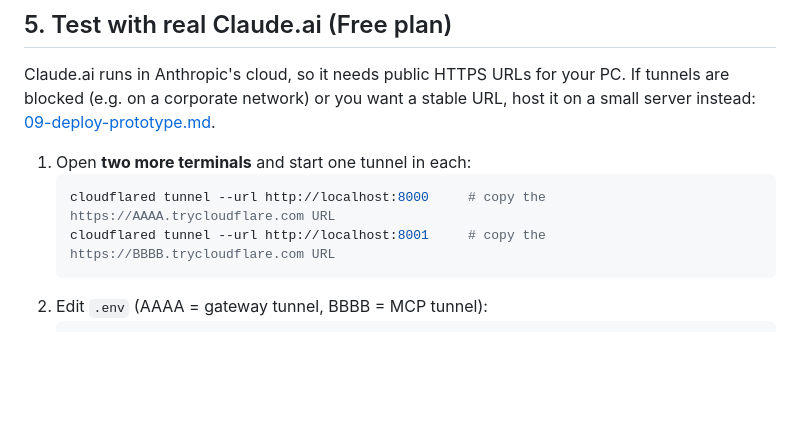
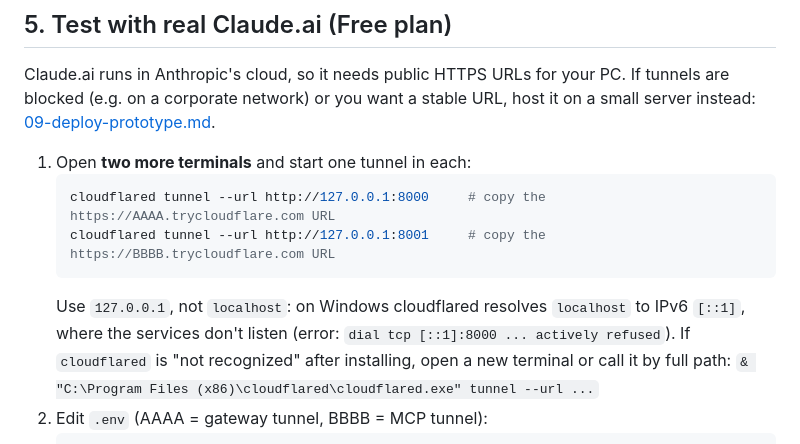
Before and after one commit to iamalexninov/mcp-moneta, a Markdown page: docs/00-local-quickstart.md, the part around the change. GitHub-like rendering; blank space fills up the shorter version.

````diff
--- a/docs/00-local-quickstart.md
+++ b/docs/00-local-quickstart.md
@@ -109,9 +109,10 @@ Claude.ai runs in Anthropic's cloud, so it needs public HTTPS URLs for your PC.
 
 1. Open **two more terminals** and start one tunnel in each:
    ```powershell
-   cloudflared tunnel --url http://localhost:8000     # copy the https://AAAA.trycloudflare.com URL
-   cloudflared tunnel --url http://localhost:8001     # copy the https://BBBB.trycloudflare.com URL
+   cloudflared tunnel --url http://127.0.0.1:8000     # copy the https://AAAA.trycloudflare.com URL
+   cloudflared tunnel --url http://127.0.0.1:8001     # copy the https://BBBB.trycloudflare.com URL
    ```
+   Use `127.0.0.1`, not `localhost`: on Windows cloudflared resolves `localhost` to IPv6 `[::1]`, where the services don't listen (error: `dial tcp [::1]:8000 ... actively refused`). If `cloudflared` is "not recognized" after installing, open a new terminal or call it by full path: `& "C:\Program Files (x86)\cloudflared\cloudflared.exe" tunnel --url ...`
 2. Edit `.env` (AAAA = gateway tunnel, BBBB = MCP tunnel):
    ```ini
    GATEWAY_PUBLIC_URL=https://AAAA.trycloudflare.com
````
Also changed, not shown: docs/02-running.md (+3 -3 lines).
